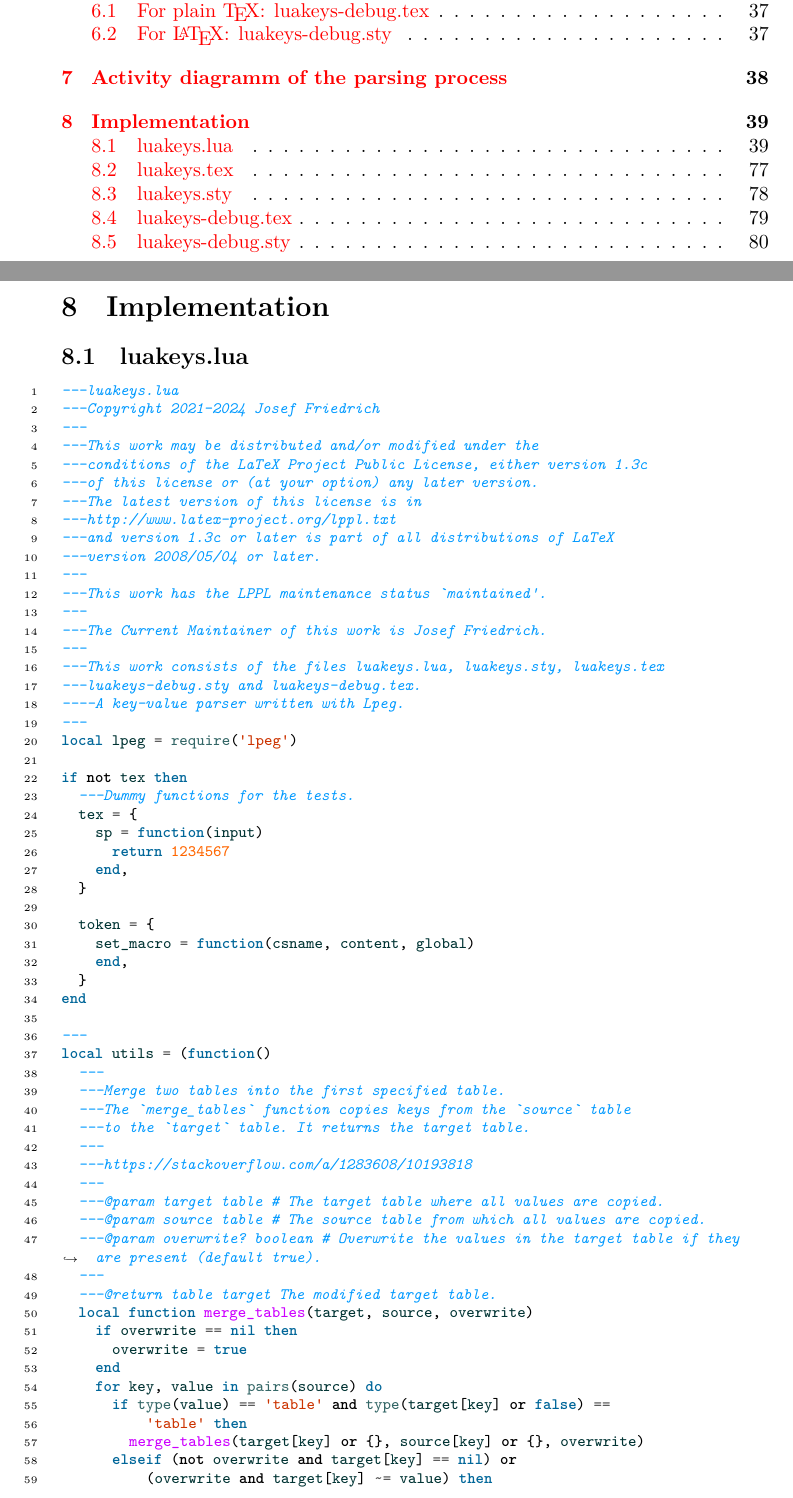
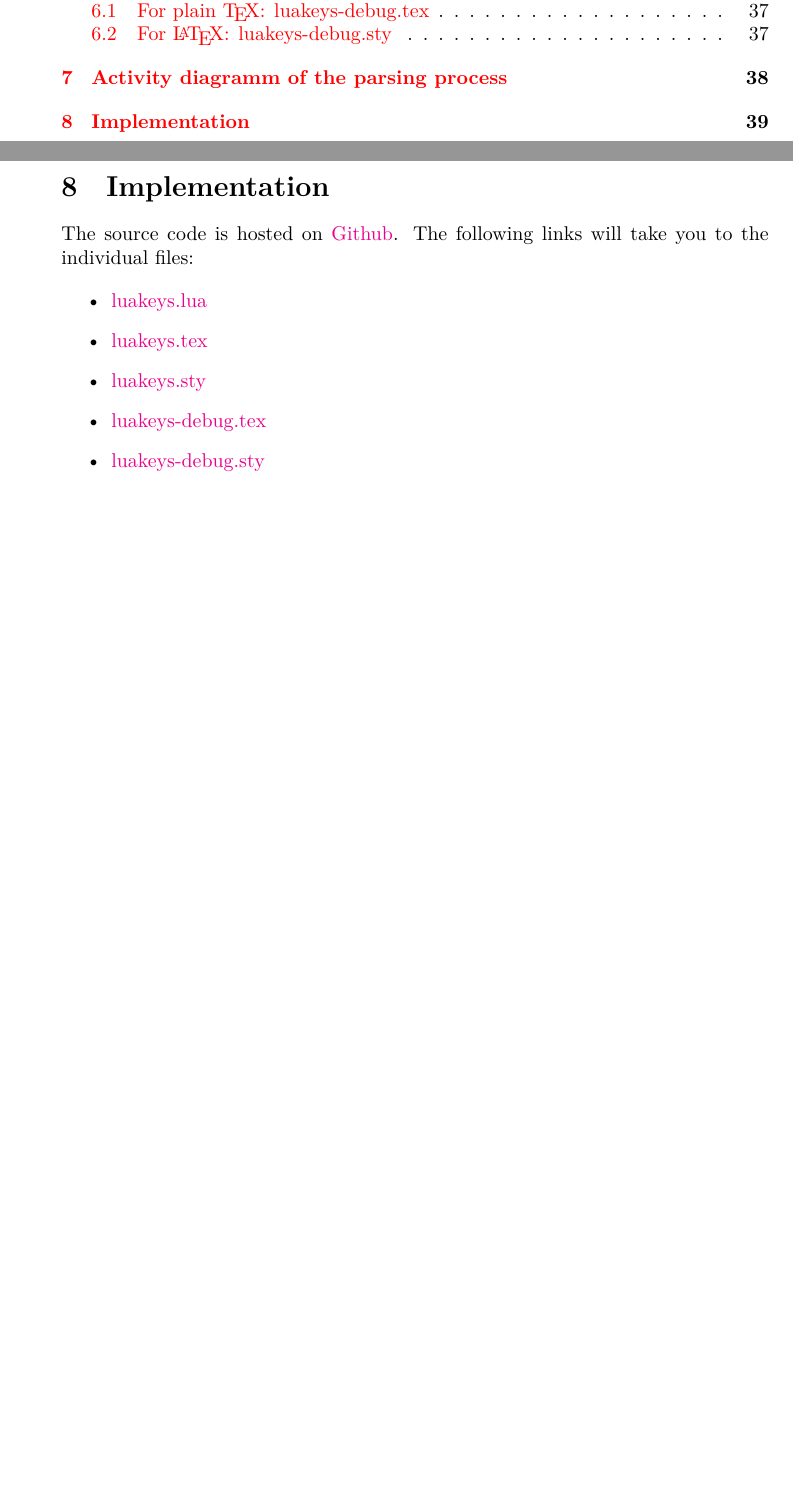
Before and after one commit to Josef-Friedrich/luakeys, a LaTeX document (luakeys-doc.tex): two parts of pages 3 and 39 of 80 before the commit and two parts of pages 3 and 39 of 39 after it, joined at a grey line, cut so that both start at the same text, the shorter picture padded with empty space. Compiled offline with LuaLaTeX.

Commit message:
doc: replace source code listening with links to Github
For large files, rendering the source code using the minted
package takes a very long time.

```diff
--- a/luakeys-doc.tex
+++ b/luakeys-doc.tex
@@ -2059,10 +2059,18 @@ An example of how to use the command in \LaTeX:
 
 \section{Implementation}
 
-%%
-%
-%%
-
-\subsection{luakeys.lua}
-
-\inputminted[linenos=true]{lua}{luakeys.lua}
+The source code is hosted on
+\href{https://github.com/Josef-Friedrich/luakeys}{Github}. The
+following links will take you to the individual files:
+
+\begin{itemize}
+\item \href{https://github.com/Josef-Friedrich/luakeys/blob/main/luakeys.lua}{luakeys.lua}
+
+\item \href{https://github.com/Josef-Friedrich/luakeys/blob/main/luakeys.tex}{luakeys.tex}
+
+\item \href{https://github.com/Josef-Friedrich/luakeys/blob/main/luakeys.sty}{luakeys.sty}
+
+\item \href{https://github.com/Josef-Friedrich/luakeys/blob/main/luakeys-debug.tex}{luakeys-debug.tex}
+
+\item \href{https://github.com/Josef-Friedrich/luakeys/blob/main/luakeys-debug.sty}{luakeys-debug.sty}
+\end{itemize}
```
Also changed, not shown: luakeys-doc.tex (40 more changed lines).
